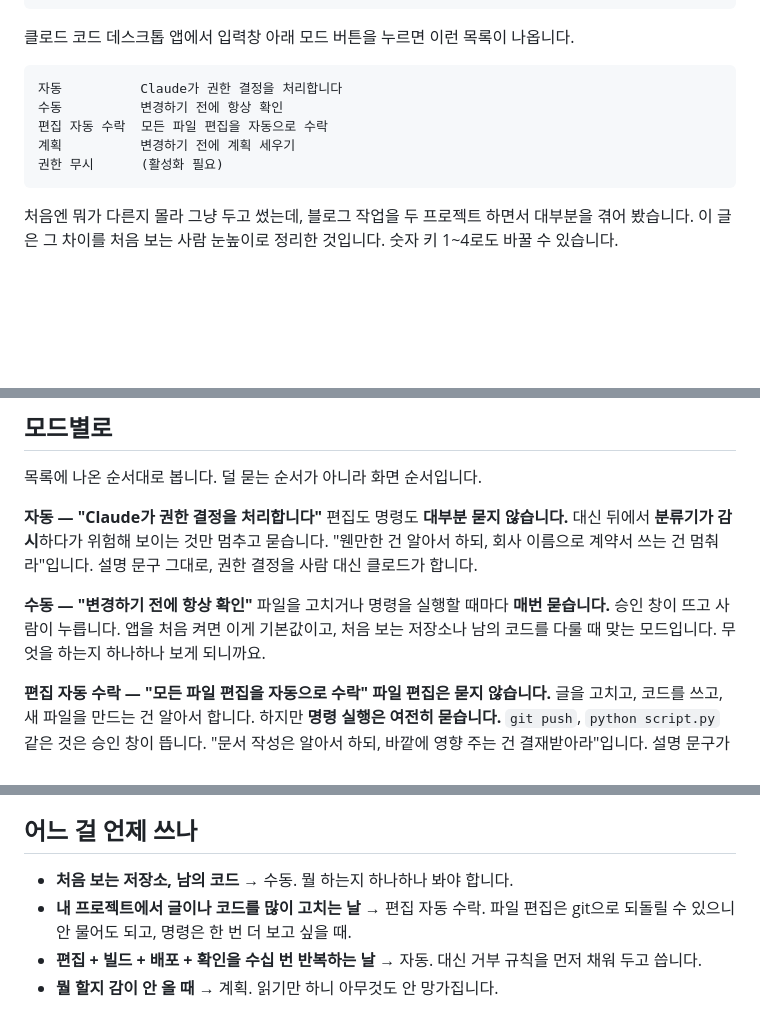
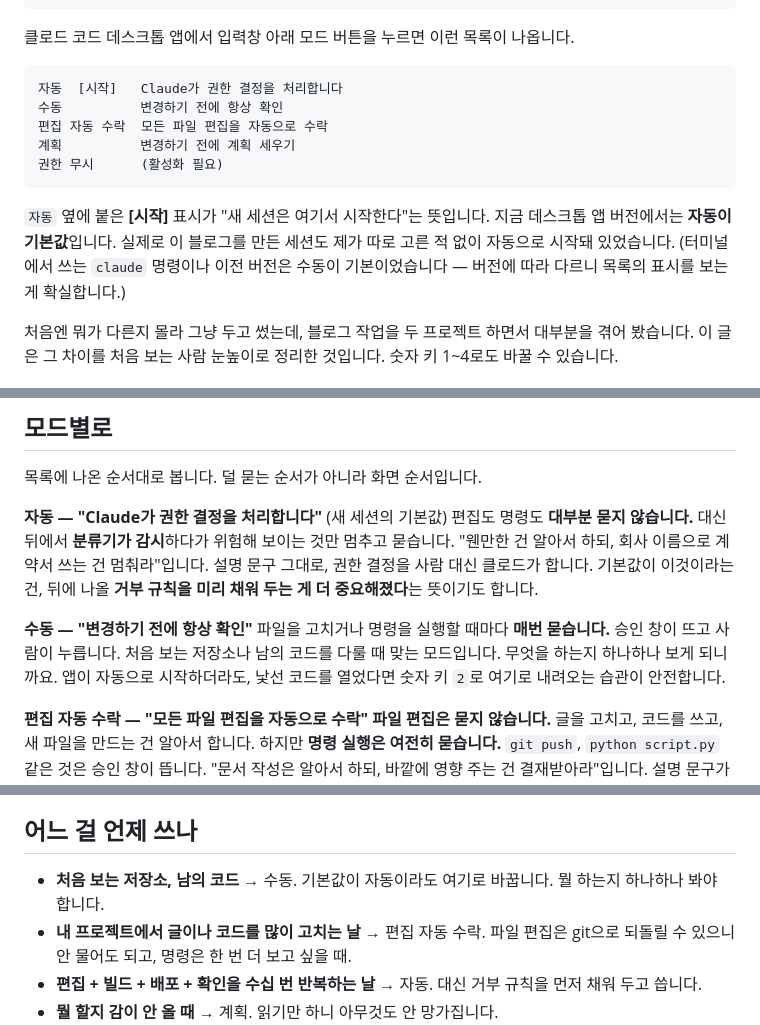
Before and after one commit to asdfdsign/asdf-blog, a Markdown page: content/posts/claude-code-permission-modes.md, 3 parts joined by grey strips. Rendered like a GitHub page; blank space fills up the shorter version.

Commit message:
권한 모드 글: 자동이 새 세션의 기본값임을 반영
앱 목록의 [시작] 표시와 이 세션이 자동으로 시작된 사실을 근거로.
수동 항목의 '기본값' 문장을 걷어내고, 자동이 기본이므로 거부 규칙과 수동 전환 습관이 더 중요하다는 점을 추가.

Co-Authored-By: Claude Opus 5 <noreply@anthropic.com>

````diff
--- a/content/posts/claude-code-permission-modes.md
+++ b/content/posts/claude-code-permission-modes.md
@@ -7,12 +7,14 @@ tags: [study]
 클로드 코드 데스크톱 앱에서 입력창 아래 모드 버튼을 누르면 이런 목록이 나옵니다.
 
 ```
-자동          Claude가 권한 결정을 처리합니다
+자동  [시작]   Claude가 권한 결정을 처리합니다
 수동          변경하기 전에 항상 확인
 편집 자동 수락  모든 파일 편집을 자동으로 수락
 계획          변경하기 전에 계획 세우기
 권한 무시      (활성화 필요)
 ```
+
+`자동` 옆에 붙은 **[시작]** 표시가 "새 세션은 여기서 시작한다"는 뜻입니다. 지금 데스크톱 앱 버전에서는 **자동이 기본값**입니다. 실제로 이 블로그를 만든 세션도 제가 따로 고른 적 없이 자동으로 시작돼 있었습니다. (터미널에서 쓰는 `claude` 명령이나 이전 버전은 수동이 기본이었습니다 — 버전에 따라 다르니 목록의 표시를 보는 게 확실합니다.)
 
 처음엔 뭐가 다른지 몰라 그냥 두고 썼는데, 블로그 작업을 두 프로젝트 하면서 대부분을 겪어 봤습니다. 이 글은 그 차이를 처음 보는 사람 눈높이로 정리한 것입니다. 숫자 키 1~4로도 바꿀 수 있습니다.
 
@@ -26,11 +28,11 @@ tags: [study]
 
 목록에 나온 순서대로 봅니다. 덜 묻는 순서가 아니라 화면 순서입니다.
 
-**자동 — "Claude가 권한 결정을 처리합니다"**
-편집도 명령도 **대부분 묻지 않습니다.** 대신 뒤에서 **분류기가 감시**하다가 위험해 보이는 것만 멈추고 묻습니다. "웬만한 건 알아서 하되, 회사 이름으로 계약서 쓰는 건 멈춰라"입니다. 설명 문구 그대로, 권한 결정을 사람 대신 클로드가 합니다.
+**자동 — "Claude가 권한 결정을 처리합니다"** (새 세션의 기본값)
+편집도 명령도 **대부분 묻지 않습니다.** 대신 뒤에서 **분류기가 감시**하다가 위험해 보이는 것만 멈추고 묻습니다. "웬만한 건 알아서 하되, 회사 이름으로 계약서 쓰는 건 멈춰라"입니다. 설명 문구 그대로, 권한 결정을 사람 대신 클로드가 합니다. 기본값이 이것이라는 건, 뒤에 나올 **거부 규칙을 미리 채워 두는 게 더 중요해졌다**는 뜻이기도 합니다.
 
 **수동 — "변경하기 전에 항상 확인"**
-파일을 고치거나 명령을 실행할 때마다 **매번 묻습니다.** 승인 창이 뜨고 사람이 누릅니다. 앱을 처음 켜면 이게 기본값이고, 처음 보는 저장소나 남의 코드를 다룰 때 맞는 모드입니다. 무엇을 하는지 하나하나 보게 되니까요.
+파일을 고치거나 명령을 실행할 때마다 **매번 묻습니다.** 승인 창이 뜨고 사람이 누릅니다. 처음 보는 저장소나 남의 코드를 다룰 때 맞는 모드입니다. 무엇을 하는지 하나하나 보게 되니까요. 앱이 자동으로 시작하더라도, 낯선 코드를 열었다면 숫자 키 `2`로 여기로 내려오는 습관이 안전합니다.
 
 **편집 자동 수락 — "모든 파일 편집을 자동으로 수락"**
 **파일 편집은 묻지 않습니다.** 글을 고치고, 코드를 쓰고, 새 파일을 만드는 건 알아서 합니다. 하지만 **명령 실행은 여전히 묻습니다.** `git push`, `python script.py` 같은 것은 승인 창이 뜹니다. "문서 작성은 알아서 하되, 바깥에 영향 주는 건 결재받아라"입니다. 설명 문구가 "모든 **파일 편집**"인 이유가 그것입니다 — 명령은 포함되지 않습니다.
@@ -88,7 +90,7 @@ Permission to use Bash with command rm -rf /tmp/this-folder-does-not-exist has b
 
 ## 어느 걸 언제 쓰나
 
-- **처음 보는 저장소, 남의 코드** → 수동. 뭘 하는지 하나하나 봐야 합니다.
+- **처음 보는 저장소, 남의 코드** → 수동. 기본값이 자동이라도 여기로 바꿉니다. 뭘 하는지 하나하나 봐야 합니다.
 - **내 프로젝트에서 글이나 코드를 많이 고치는 날** → 편집 자동 수락. 파일 편집은 git으로 되돌릴 수 있으니 안 물어도 되고, 명령은 한 번 더 보고 싶을 때.
 - **편집 + 빌드 + 배포 + 확인을 수십 번 반복하는 날** → 자동. 대신 거부 규칙을 먼저 채워 두고 씁니다.
 - **뭘 할지 감이 안 올 때** → 계획. 읽기만 하니 아무것도 안 망가집니다.
````
Also changed, not shown: other parts of content/posts/claude-code-permission-modes.md (+1 -0 lines).
